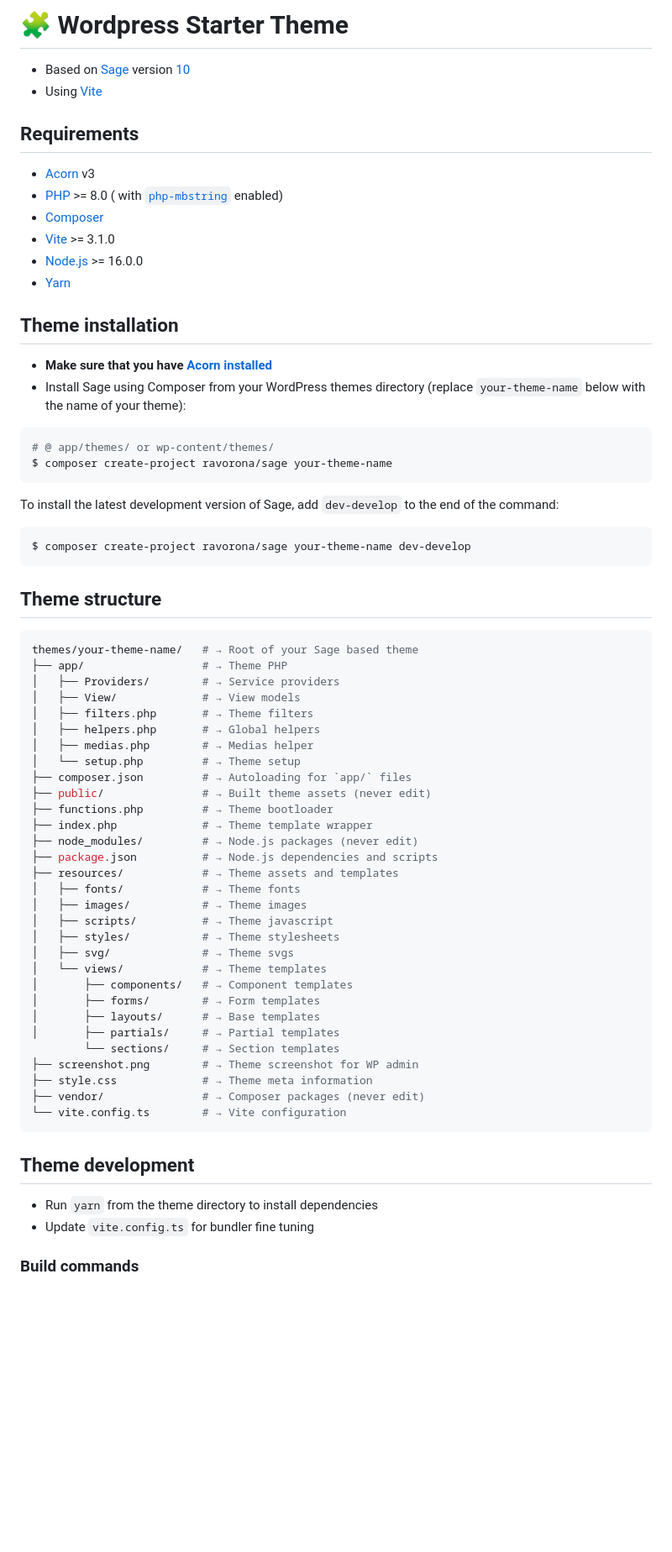
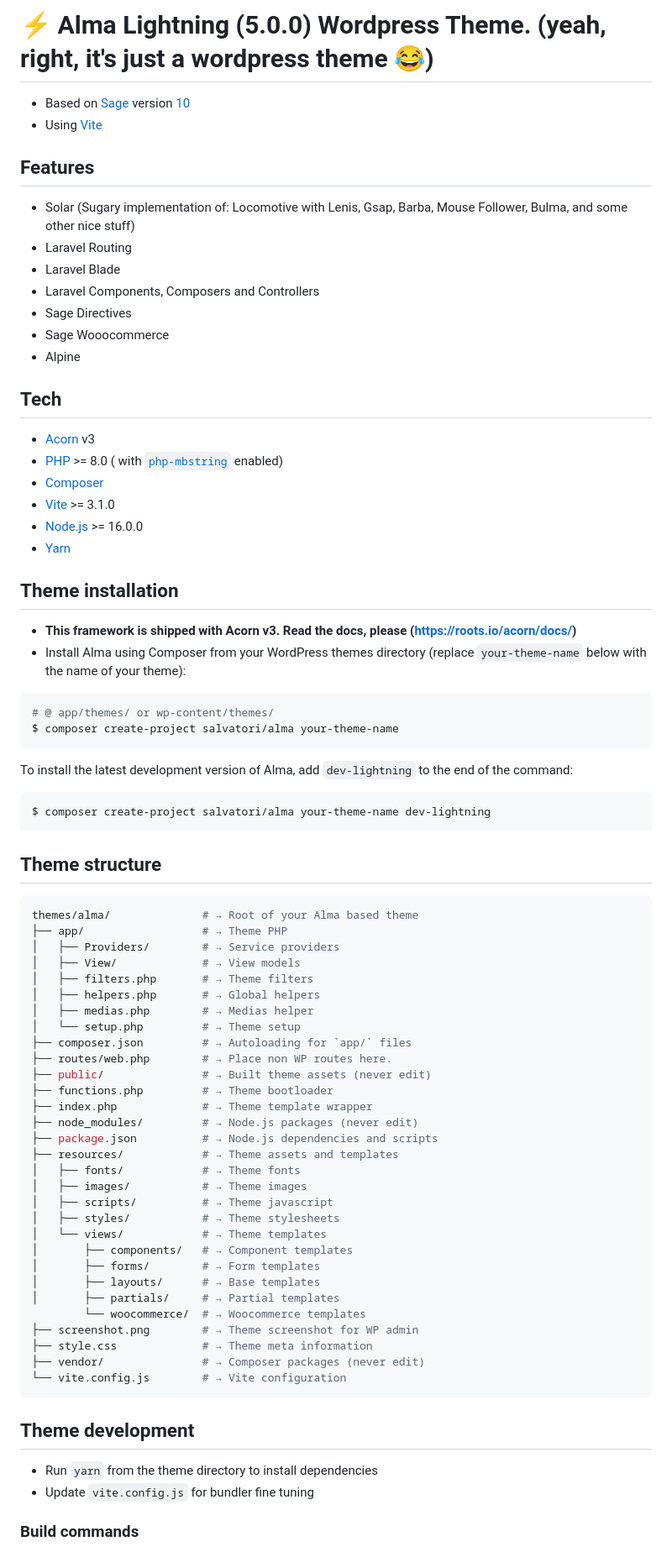
Before and after one commit to adriansalvatori/alma, a Markdown page: README.md, the part around the change printed below. Shown: that part at 84% size. Drawn GitHub-style; blank space fills up the shorter version.

````diff
--- a/README.md
+++ b/README.md
@@ -2,10 +1,19 @@
 
-# 🧩 Wordpress Starter Theme
+# ⚡️ Alma Lightning (5.0.0) Wordpress Theme. (yeah, right, it's just a wordpress theme 😂)
 
 - Based on [Sage](https://roots.io/sage/) version [10](https://github.com/roots/sage/)
 - Using [Vite](https://vitejs.dev)
 
-## Requirements
+## Features
+- Solar (Sugary implementation of: Locomotive with Lenis, Gsap, Barba, Mouse Follower, Bulma, and some other nice stuff)
+- Laravel Routing
+- Laravel Blade
+- Laravel Components, Composers and Controllers
+- Sage Directives
+- Sage Wooocommerce
+- Alpine
+
+## Tech
 
 - [Acorn](https://roots.io/acorn/docs/installation/) v3
 - [PHP](https://secure.php.net/manual/en/install.php) >= 8.0 (
@@ -17,25 +25,25 @@
 
 ## Theme installation
 
-- **Make sure that you have [Acorn installed](https://roots.io/acorn/docs/installation/)**
-- Install Sage using Composer from your WordPress themes directory (replace `your-theme-name` below with the name of
+- **This framework is shipped with Acorn v3. Read the docs, please (https://roots.io/acorn/docs/)**
+- Install Alma using Composer from your WordPress themes directory (replace `your-theme-name` below with the name of
   your theme):
 
 ```shell
 # @ app/themes/ or wp-content/themes/
-$ composer create-project ravorona/sage your-theme-name
+$ composer create-project salvatori/alma your-theme-name
 ```
 
-To install the latest development version of Sage, add `dev-develop` to the end of the command:
+To install the latest development version of Alma, add `dev-lightning` to the end of the command:
 
 ```shell
-$ composer create-project ravorona/sage your-theme-name dev-develop
+$ composer create-project salvatori/alma your-theme-name dev-lightning
 ```
 
 ## Theme structure
 
 ```sh
-themes/your-theme-name/   # → Root of your Sage based theme
+themes/alma/              # → Root of your Alma based theme
 ├── app/                  # → Theme PHP
 │   ├── Providers/        # → Service providers
 │   ├── View/             # → View models
@@ -44,6 +52,7 @@ themes/your-theme-name/   # → Root of your Sage based theme
 │   ├── medias.php        # → Medias helper
 │   └── setup.php         # → Theme setup
 ├── composer.json         # → Autoloading for `app/` files
+├── routes/web.php        # → Place non WP routes here.
 ├── public/               # → Built theme assets (never edit)
 ├── functions.php         # → Theme bootloader
 ├── index.php             # → Theme template wrapper
@@ -54,23 +63,22 @@ themes/your-theme-name/   # → Root of your Sage based theme
 │   ├── images/           # → Theme images
 │   ├── scripts/          # → Theme javascript
 │   ├── styles/           # → Theme stylesheets
-│   ├── svg/              # → Theme svgs
 │   └── views/            # → Theme templates
 │       ├── components/   # → Component templates
 │       ├── forms/        # → Form templates
 │       ├── layouts/      # → Base templates
 │       ├── partials/     # → Partial templates
-        └── sections/     # → Section templates
+        └── woocommerce/  # → Woocommerce templates
 ├── screenshot.png        # → Theme screenshot for WP admin
 ├── style.css             # → Theme meta information
 ├── vendor/               # → Composer packages (never edit)
-└── vite.config.ts        # → Vite configuration
+└── vite.config.js        # → Vite configuration
 ```
 
 ## Theme development
 
 - Run `yarn` from the theme directory to install dependencies
-- Update `vite.config.ts` for bundler fine tuning
+- Update `vite.config.js` for bundler fine tuning
 
 ### Build commands
 
````
Also changed, not shown: other parts of README.md (+2 -11 lines).
